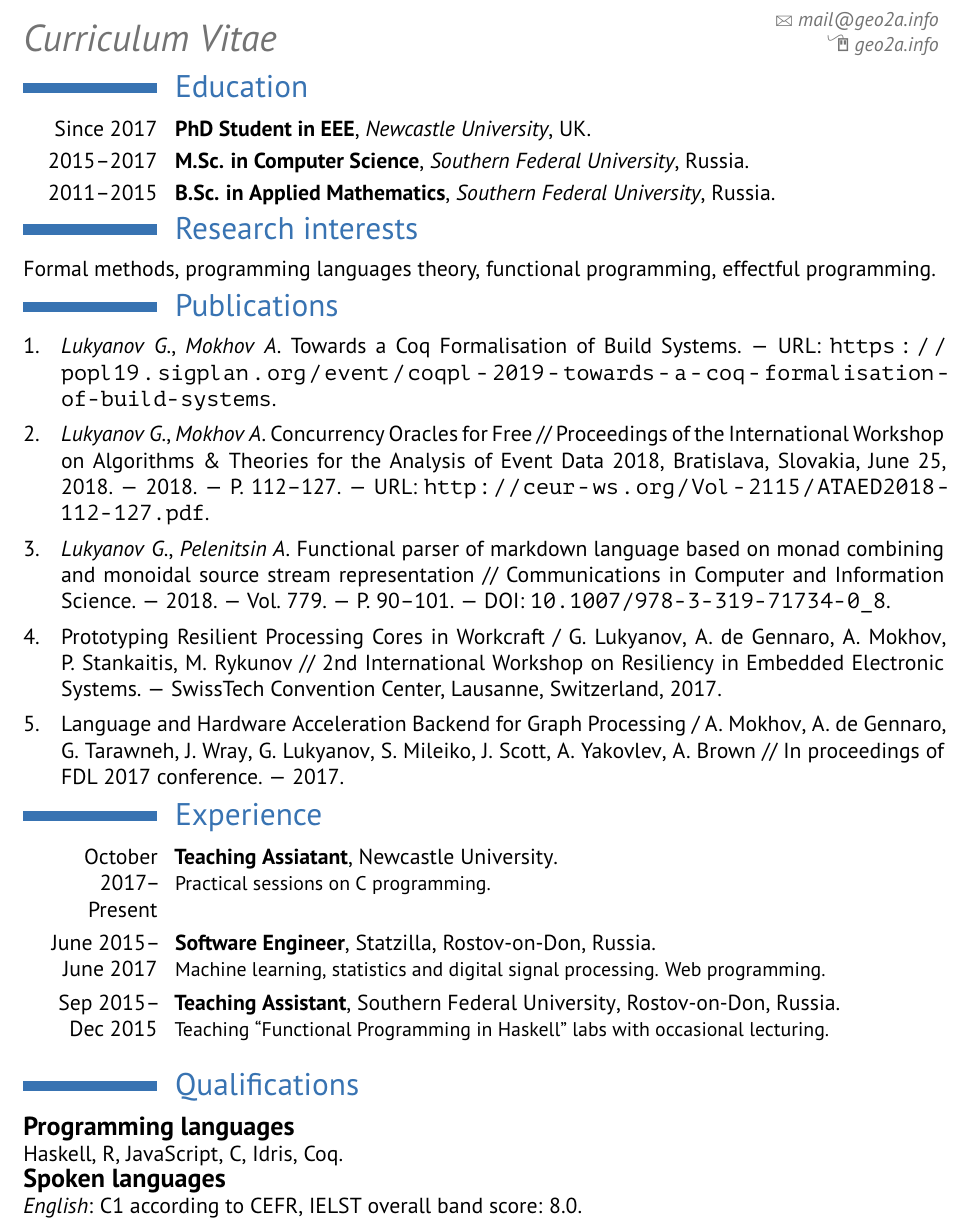
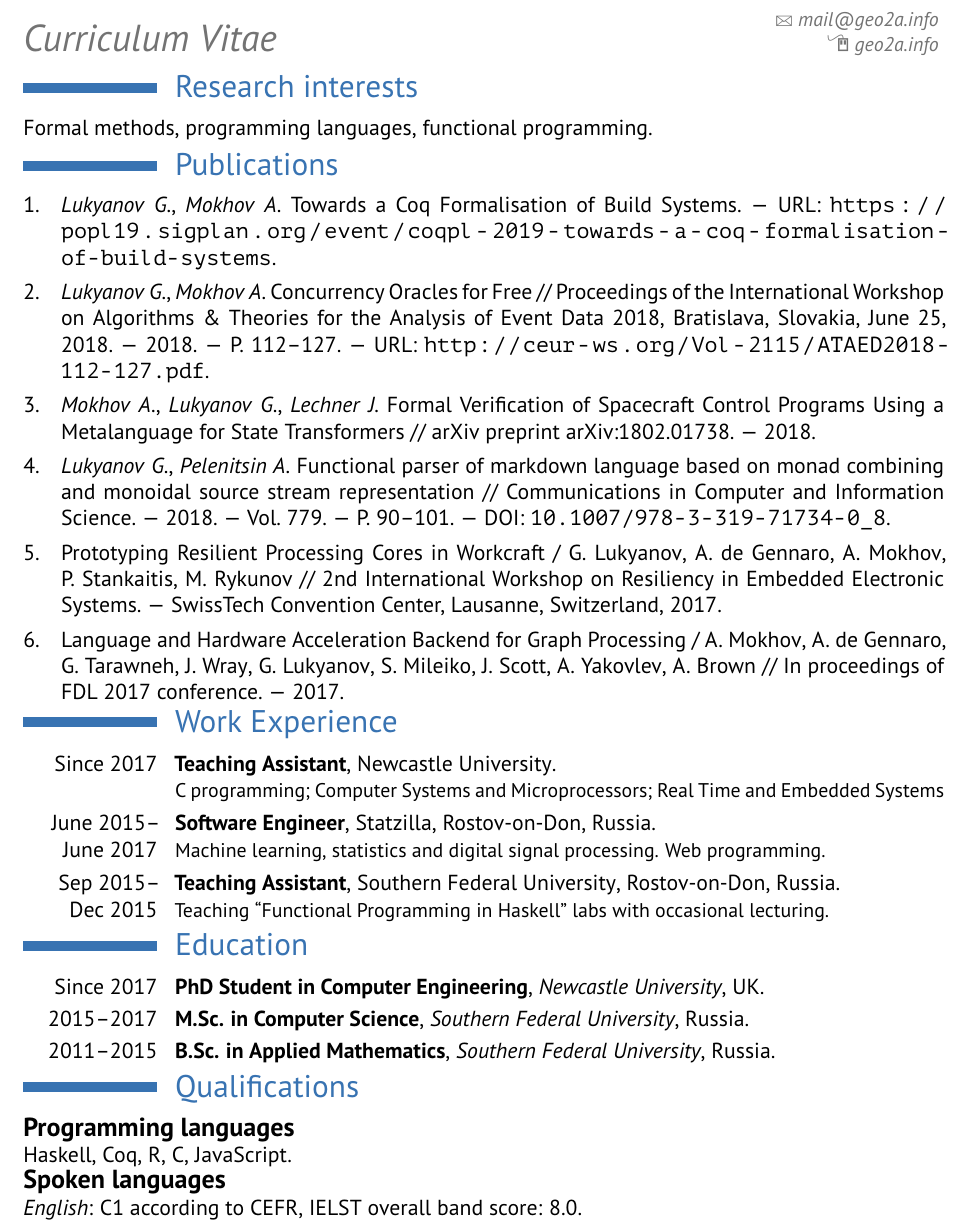
Before and after one commit to geo2a/cv, a LaTeX CV (cv.tex, which reads publications.bib): part of the page, cut so that both start at the same text. Compiled offline with XeLaTeX.

Commit message:
Tailor CV for placement application.

```diff
--- a/cv.tex
+++ b/cv.tex
@@ -64,28 +64,14 @@
 %----------------------------------------------------------------------------------------
 
 \makecvtitle % Print the CV title
-
-%----------------------------------------------------------------------------------------
-%	EDUCATION SECTION
-%----------------------------------------------------------------------------------------
-
-\vspace{-17mm}
-\section{Education}
-
-\cventry{Since 2017}{PhD Student in EEE}{Newcastle University}{UK}{}{}
-\cventry{2015--2017}{M.Sc. in Computer Science}{Southern Federal University}{Russia}{}{}  % Arguments not required can be left empty
-% \cventry{February --\\June 2016}{Eramus+ exchange program}{Vilnius University, Faculty of Mathematics and Informatics, Faculty of Philology}{Vilnius, Lithuania}{}{}
-
-\cventry{2011--2015}{B.Sc. in Applied Mathematics}{Southern Federal University}{Russia}{}{}
-
 %-------------------------------------------------------------------------------
 % RESEARCH INTERESTS SECTION
 %-------------------------------------------------------------------------------
 
-\vspace{-5mm}
+\vspace{-17mm}
 \section{Research interests}
 
-Formal methods, programming languages theory, functional programming, effectful programming.
+Formal methods, programming languages, functional programming. % , effectful programming.
 %----------------------------------------------------------------------------------------
 % ACADEMIC PUBLICATIONS SECTION
 %----------------------------------------------------------------------------------------
@@ -101,10 +87,10 @@ Formal methods, programming languages theory, functional programming, effectful
 %----------------------------------------------------------------------------------------
 
 \vspace{-7mm}
-\section{Experience}
+\section{Work Experience}
 
-\cventry{October 2017--\\Present}{Teaching Assiatant}{\textsc{Newcastle University}}{}{}{
-Practical sessions on C programming.
+\cventry{Since 2017}{Teaching Assistant}{\textsc{Newcastle University}}{}{}{
+C programming; Computer Systems and Microprocessors; Real Time and Embedded Systems
 }
 
 \cventry{June 2015--\\June 2017}{Software Engineer}{\textsc{Statzilla}}{Rostov-on-Don, Russia}{}{
@@ -114,12 +100,24 @@ Machine learning, statistics and digital signal processing. Web programming.
 \cventry{Sep 2015--\\Dec 2015}{Teaching Assistant}{\textsc{Southern Federal University}}{Rostov-on-Don, Russia}{}{
 Teaching ``Functional Programming in Haskell'' labs with occasional lecturing.
 }
+%----------------------------------------------------------------------------------------
+%   EDUCATION SECTION
+%----------------------------------------------------------------------------------------
+\vspace{-5mm}
+\section{Education}
+
+\cventry{Since 2017}{PhD Student in Computer Engineering}{Newcastle University}{UK}{}{}
+\cventry{2015--2017}{M.Sc. in Computer Science}{Southern Federal University}{Russia}{}{}  % Arguments not required can be left empty
+% \cventry{February --\\June 2016}{Eramus+ exchange program}{Vilnius University, Faculty of Mathematics and Informatics, Faculty of Philology}{Vilnius, Lithuania}{}{}
+
+\cventry{2011--2015}{B.Sc. in Applied Mathematics}{Southern Federal University}{Russia}{}{}
 %-------------------------------------------------------------------------------
+\vspace{-5mm}
 \section{Qualifications}
 
   {\large \textbf{Programming languages}} \\
     % \begin{subsection}
-      Haskell, R, JavaScript, C, Idris, Coq.
+      Haskell, Coq, R, C, JavaScript.
     % \end{subsection}
 
   {\large \textbf{Spoken languages}} \\
--- a/publications.bib
+++ b/publications.bib
@@ -19,6 +19,13 @@
   timestamp = {Mon, 18 Jun 2018 16:20:34 +0200},
   biburl    = {https://dblp.org/rec/bib/conf/apn/LukyanovM18},
   bibsource = {dblp computer science bibliography, https://dblp.org}
+}
+
+@article{redfin,
+  title={Formal Verification of Spacecraft Control Programs Using a Metalanguage for State Transformers},
+  author={Mokhov, Andrey and Lukyanov, Georgy and Lechner, Jakob},
+  journal={arXiv preprint arXiv:1802.01738},
+  year={2018}
 }
 
 @ARTICLE{Lukyanov201890,
```
